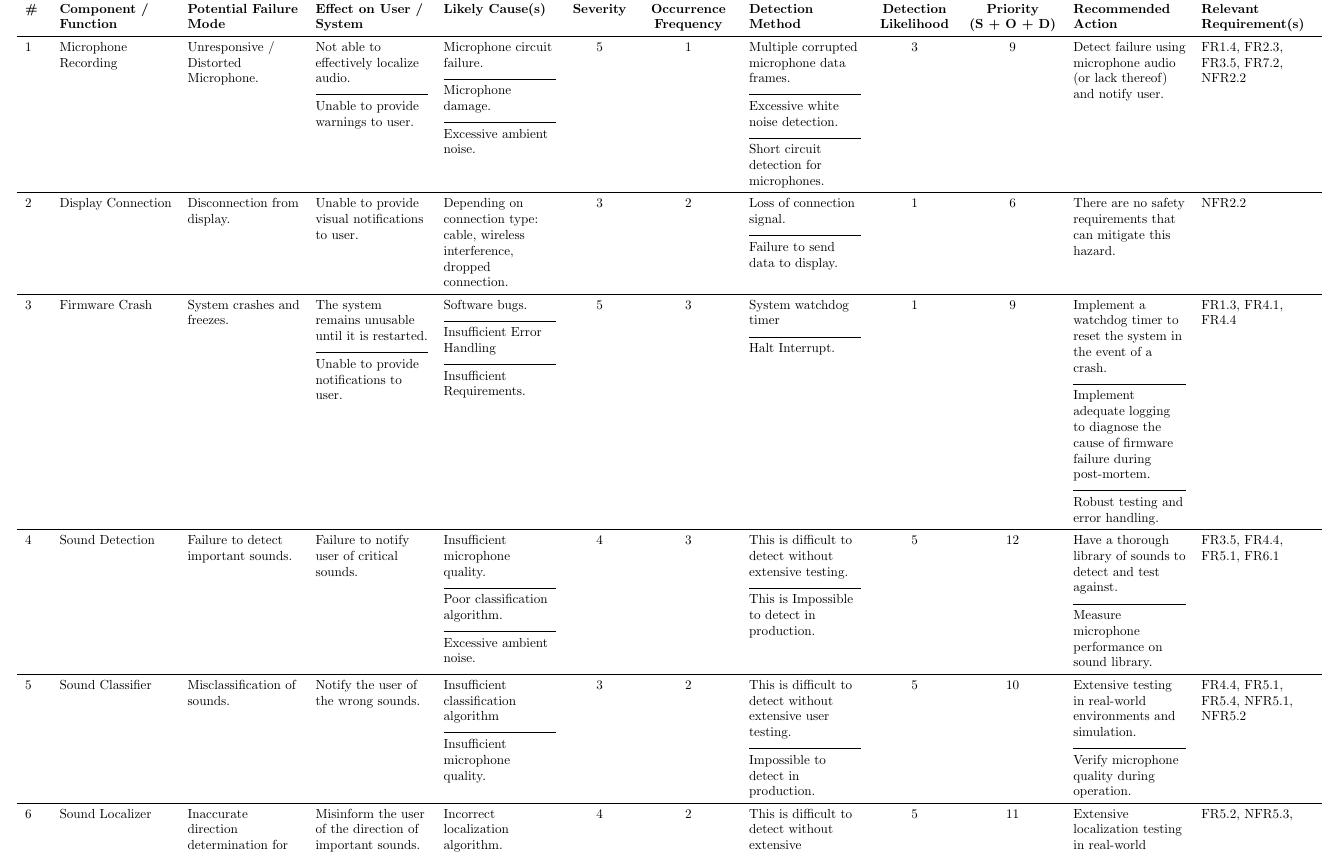
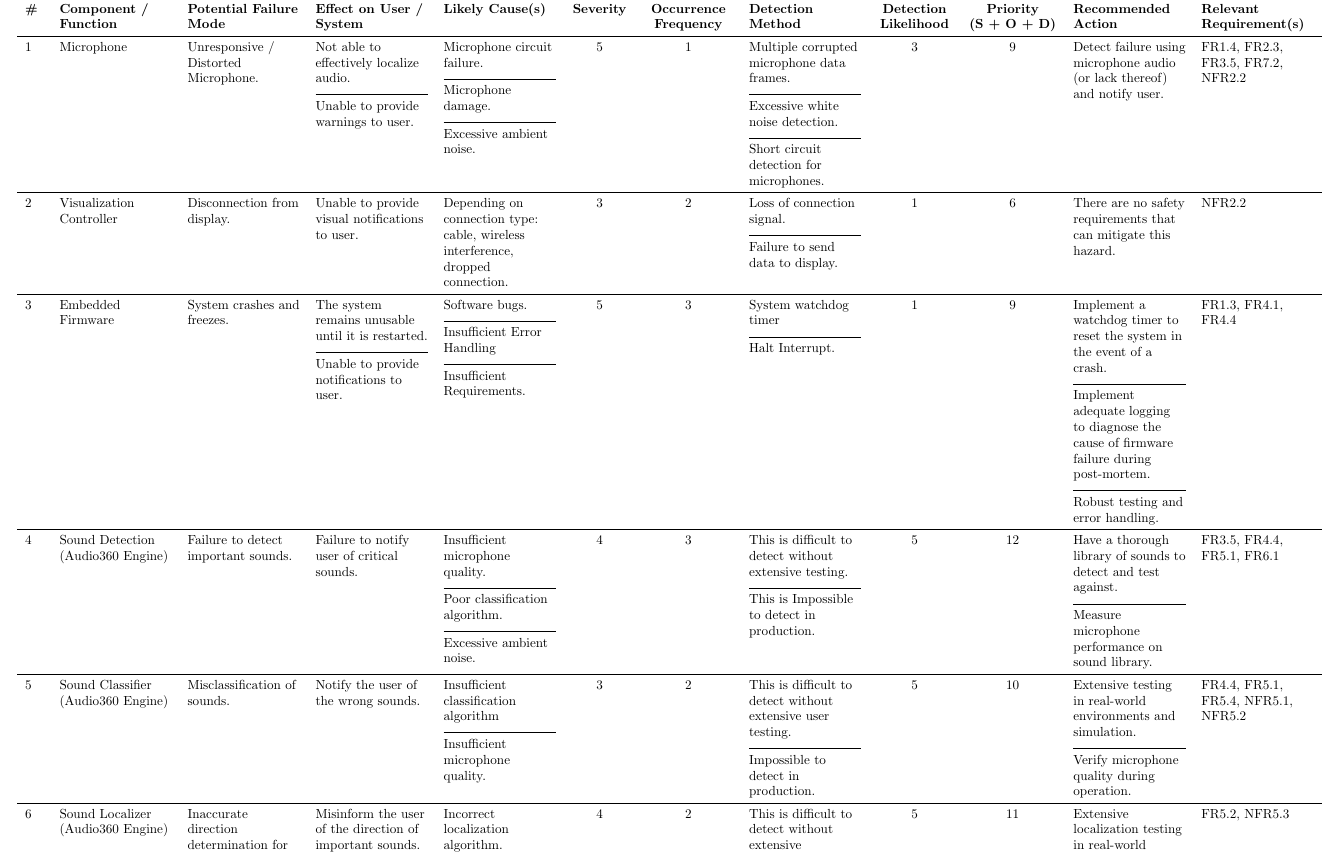
Before and after one commit to Team6-SixSense/audio360, a LaTeX document (docs/HazardAnalysis/HazardAnalysis.tex): part of page 5 of 7, cut so that both start at the same text. Compiled offline with pdfLaTeX.

Commit message:
Proper component names

```diff
--- a/docs/HazardAnalysis/HazardAnalysis.tex
+++ b/docs/HazardAnalysis/HazardAnalysis.tex
@@ -163,7 +163,7 @@ and detection ratings. The priority levels are defined as follows:
     \endhead
 
 
-    1 & Microphone Recording &  Unresponsive / Distorted Microphone. & Not able
+    1 & Microphone &  Unresponsive / Distorted Microphone. & Not able
     to effectively localize audio. \cellrule Unable to provide warnings to user. &
     Microphone circuit failure. \cellrule Microphone damage. \cellrule Excessive ambient noise. &
     5 & 1  &
@@ -172,7 +172,7 @@ and detection ratings. The priority levels are defined as follows:
     using microphone audio (or lack thereof) and notify user. & FR1.4, FR2.3, FR3.5, FR7.2, NFR2.2  \\
 
     \midrule
-    2 & Display Connection & Disconnection from display. & Unable to provide
+    2 & Visualization Controller & Disconnection from display. & Unable to provide
     visual notifications to user. & Depending on connection type: cable,
     wireless interference, dropped connection. & 3 & 2 &
     Loss of connection signal. \cellrule Failure to send data to display. & 1 & 6 &
@@ -181,7 +181,7 @@ and detection ratings. The priority levels are defined as follows:
     \midrule
 
 
-    3 & Firmware Crash & System crashes and freezes. & The system remains unusable
+    3 & Embedded Firmware & System crashes and freezes. & The system remains unusable
     until it is restarted. \cellrule Unable to provide notifications to user. &
     Software bugs. \cellrule Insufficient Error Handling \cellrule Insufficient
     Requirements. & 5 & 3 & System watchdog timer
@@ -191,7 +191,7 @@ and detection ratings. The priority levels are defined as follows:
     error handling. & FR1.3, FR4.1, FR4.4 \\
     \midrule
 
-    4 & Sound Detection & Failure to detect important sounds. & Failure to notify
+    4 & Sound Detection (Audio360 Engine)& Failure to detect important sounds. & Failure to notify
     user of critical sounds. & Insufficient microphone quality. \cellrule Poor
     classification algorithm. \cellrule Excessive ambient noise. & 4 & 3 &
     This is difficult to detect without extensive testing. \cellrule This is Impossible
@@ -201,7 +201,7 @@ and detection ratings. The priority levels are defined as follows:
 
     \midrule
 
-    5 & Sound Classifier & Misclassification of sounds. & Notify the user of the
+    5 & Sound Classifier (Audio360 Engine) & Misclassification of sounds. & Notify the user of the
     wrong sounds. & Insufficient classification algorithm \cellrule Insufficient
     microphone quality. & 3 & 2 & This is difficult to detect
     without extensive user testing.\cellrule Impossible to detect in production. & 5 & 10 & Extensive testing in real-world
@@ -211,12 +211,12 @@ and detection ratings. The priority levels are defined as follows:
 
     \midrule
 
-    6 & Sound Localizer & Inaccurate direction determination for sounds. & Misinform
+    6 & Sound Localizer (Audio360 Engine) & Inaccurate direction determination for sounds. & Misinform
     the user of the direction of important sounds. & Incorrect localization algorithm.
     \cellrule Insufficient microphone quality. & 4 & 2 & This is
     difficult to detect without extensive localization testing. \cellrule Impossible to detect
     in production. & 5 & 11 & Extensive localization testing in real-world environments and simulation.
-    & FR5.2, NFR5.3, \\
+    & FR5.2, NFR5.3 \\
 
     \bottomrule
     \end{longtable}
```
